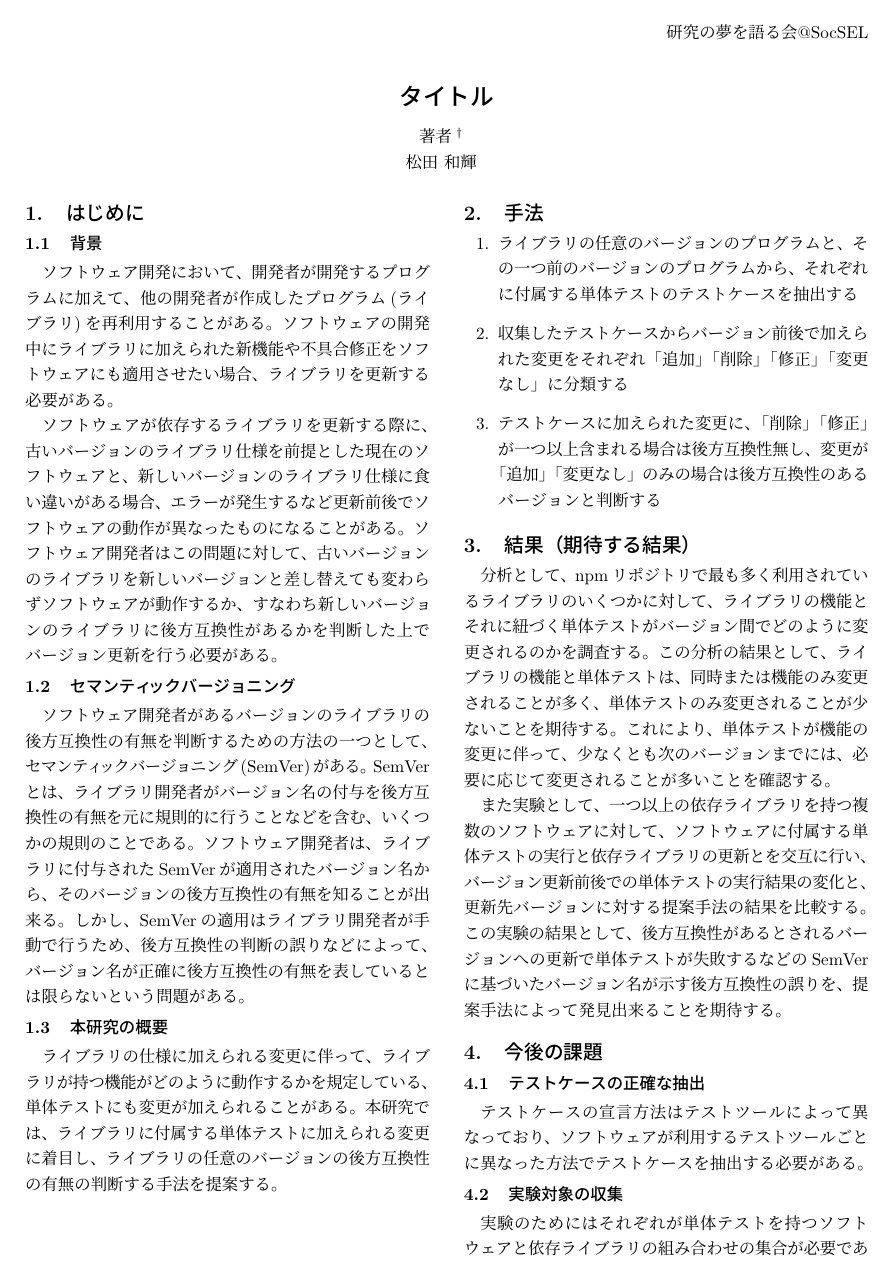
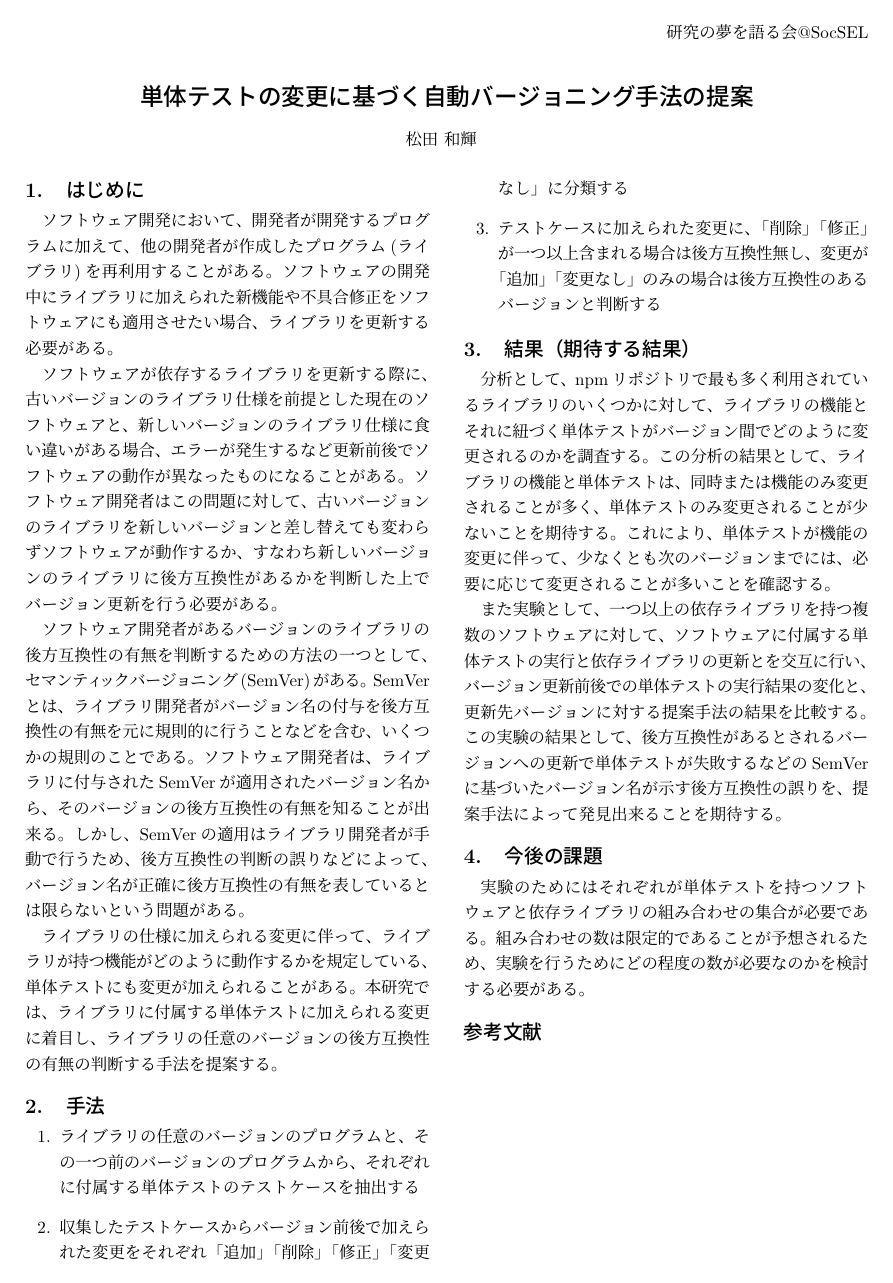
Before and after one commit to Wakayama-SocSEL/Matsuda, a LaTeX document (yume-wo-katarou/src/yume-wo-katarou.tex): page 1 of 2 before the commit and the whole page after it. Compiled offline with pLaTeX and dvipdfmx.

Commit message:
全体的な調整

```diff
--- a/yume-wo-katarou/src/yume-wo-katarou.tex
+++ b/yume-wo-katarou/src/yume-wo-katarou.tex
@@ -20,6 +20,7 @@
 \setlength{\textwidth}{174mm} % 210 - 18*2
 \setlength{\columnsep}{7mm}
 
+\usepackage{doi}
 \usepackage{fancyhdr}
 \pagestyle{empty}
 \thispagestyle{fancy}
@@ -31,14 +32,13 @@
 \twocolumn[
   \begin{center}
     {
-      {\bf \Large タイトル \\} % 14.4pt
+      {\bf \Large 単体テストの変更に基づく自動バージョニング手法の提案 \\} % 14.4pt
       \vspace{0.5ex}
     }
     \vspace{1.5ex}
     {
       \fontsize{10.5pt}{10pt}
       \begin{tabular}{c}
-        著者$^\dag$ \\
         松田 和輝
       \end{tabular}
     }
@@ -50,21 +50,19 @@
 %%%%%%%%%%%%%%%%%%%%
 \section{はじめに}
 %%%%%%%%%%%%%%%%%%%%
-\subsection{背景}
 ソフトウェア開発において、開発者が開発するプログラムに加えて、他の開発者が作成したプログラム(ライブラリ)を再利用することがある。
 ソフトウェアの開発中にライブラリに加えられた新機能や不具合修正をソフトウェアにも適用させたい場合、ライブラリを更新する必要がある。
 
 ソフトウェアが依存するライブラリを更新する際に、古いバージョンのライブラリ仕様を前提とした現在のソフトウェアと、新しいバージョンのライブラリ仕様に食い違いがある場合、エラーが発生するなど更新前後でソフトウェアの動作が異なったものになることがある。
 ソフトウェア開発者はこの問題に対して、古いバージョンのライブラリを新しいバージョンと差し替えても変わらずソフトウェアが動作するか、すなわち新しいバージョンのライブラリに後方互換性があるかを判断した上でバージョン更新を行う必要がある。
 
-\subsection{セマンティックバージョニング}
 ソフトウェア開発者があるバージョンのライブラリの後方互換性の有無を判断するための方法の一つとして、セマンティックバージョニング(SemVer)がある。
 SemVerとは、ライブラリ開発者がバージョン名の付与を後方互換性の有無を元に規則的に行うことなどを含む、いくつかの規則のことである。
 ソフトウェア開発者は、ライブラリに付与されたSemVerが適用されたバージョン名から、そのバージョンの後方互換性の有無を知ることが出来る。
 しかし、SemVerの適用はライブラリ開発者が手動で行うため、後方互換性の判断の誤りなどによって、バージョン名が正確に後方互換性の有無を表しているとは限らないという問題がある。
 
-\subsection{本研究の概要}
-ライブラリの仕様に加えられる変更に伴って、ライブラリが持つ機能がどのように動作するかを規定している、単体テストにも変更が加えられることがある。本研究では、ライブラリに付属する単体テストに加えられる変更に着目し、ライブラリの任意のバージョンの後方互換性の有無の判断する手法を提案する。
+ライブラリの仕様に加えられる変更に伴って、ライブラリが持つ機能がどのように動作するかを規定している、単体テストにも変更が加えられることがある。
+本研究では、ライブラリに付属する単体テストに加えられる変更に着目し、ライブラリの任意のバージョンの後方互換性の有無の判断する手法を提案する。
 %%%%%%%%%%%%%%%%%%%%
 \section{手法}
 %%%%%%%%%%%%%%%%%%%%
@@ -85,11 +83,7 @@ SemVerとは、ライブラリ開発者がバージョン名の付与を後方
 %%%%%%%%%%%%%%%%%%%%
 \section{今後の課題}
 %%%%%%%%%%%%%%%%%%%%
-\subsection{テストケースの正確な抽出}
-テストケースの宣言方法はテストツールによって異なっており、ソフトウェアが利用するテストツールごとに異なった方法でテストケースを抽出する必要がある。
-
-\subsection{実験対象の収集}
-実験のためにはそれぞれが単体テストを持つソフトウェアと依存ライブラリの組み合わせの集合が必要であり、条件を満たす実験対象の収集は一定程度困難であることが予想される。
+実験のためにはそれぞれが単体テストを持つソフトウェアと依存ライブラリの組み合わせの集合が必要である。組み合わせの数は限定的であることが予想されるため、実験を行うためにどの程度の数が必要なのかを検討する必要がある。
 
 \bibliographystyle{ipsjunsrt}
 \bibliography{bibfile}
```
Also changed, not shown: yume-wo-katarou/dist/yume-wo-katarou.pdf.
